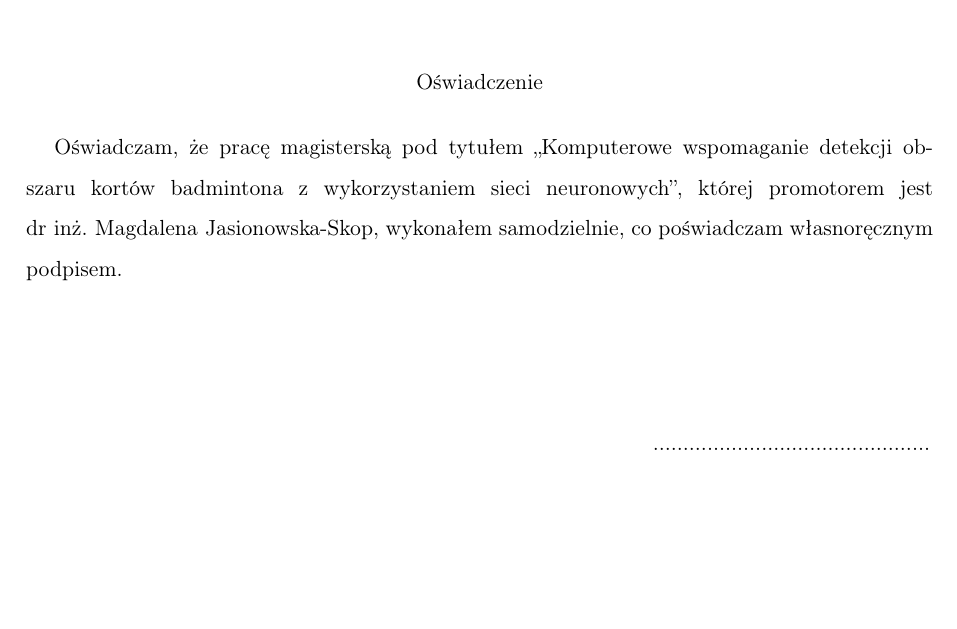
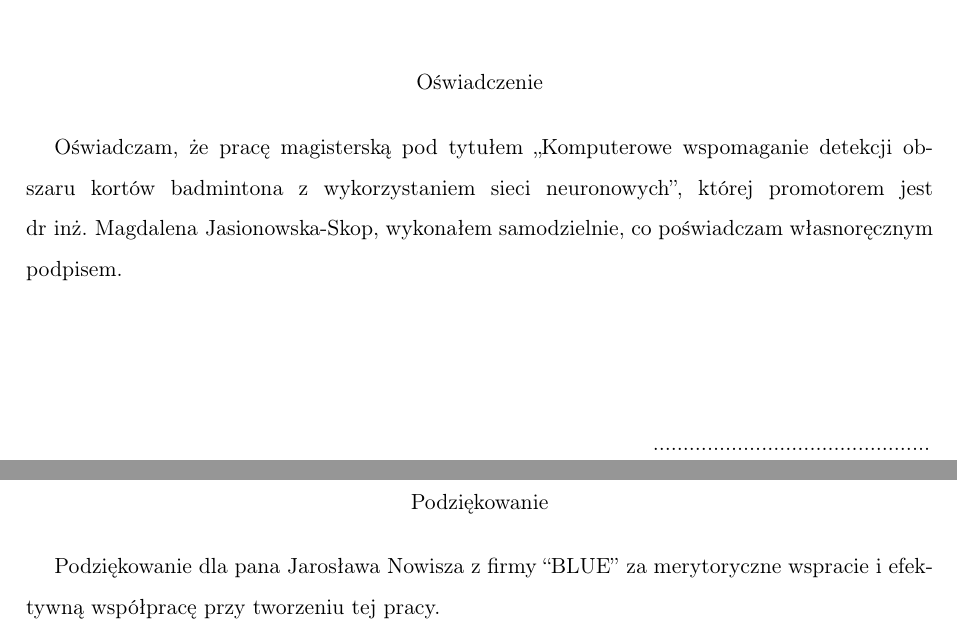
Before and after one commit to rzadp/badminton-monorepo, a LaTeX thesis (thesis/main.tex): part of page 7 of 17 before the commit and two parts of pages 7 and 9 of 19 after it, the two joined at a grey line, cut so that both start at the same text, the shorter picture padded with empty space. Compiled offline with pdfLaTeX.

Commit message:
Podziekowanie

```diff
--- a/thesis/main.tex
+++ b/thesis/main.tex
@@ -329,3 +329,14 @@ samodzielnie, co poświadczam własnoręcznym podpisem.
 \null\thispagestyle{empty}\newpage
 
 
+% --------------------- Podziękowanie -----------------------------------------
+
+\null \hfill
+\par\vspace{6cm}
+
+\begin{center}
+Podziękowanie
+\end{center}
+
+\indent Podziękowanie dla pana Jarosława Nowisza z firmy \blue{} za merytoryczne wspracie i efektywną współpracę przy tworzeniu tej pracy.
+\vspace{2cm}
```
Also changed, not shown: thesis/main.tex (7 more changed lines).
